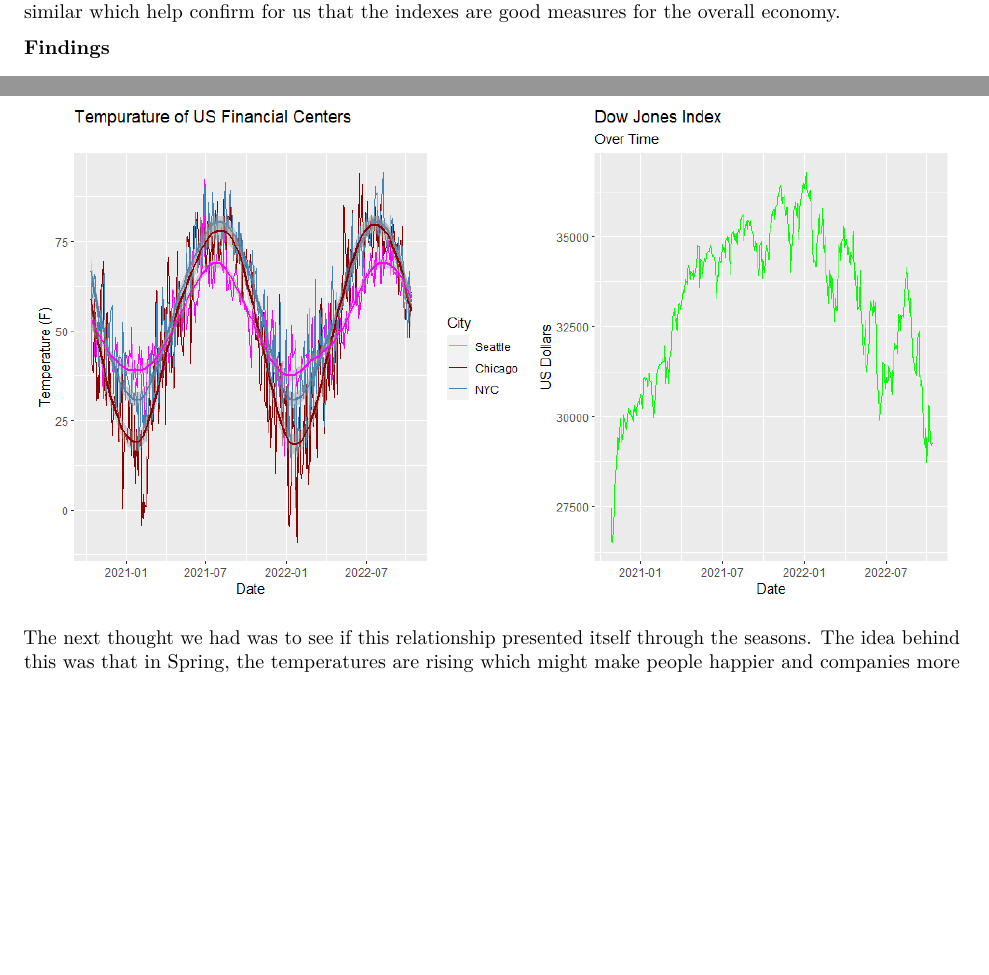
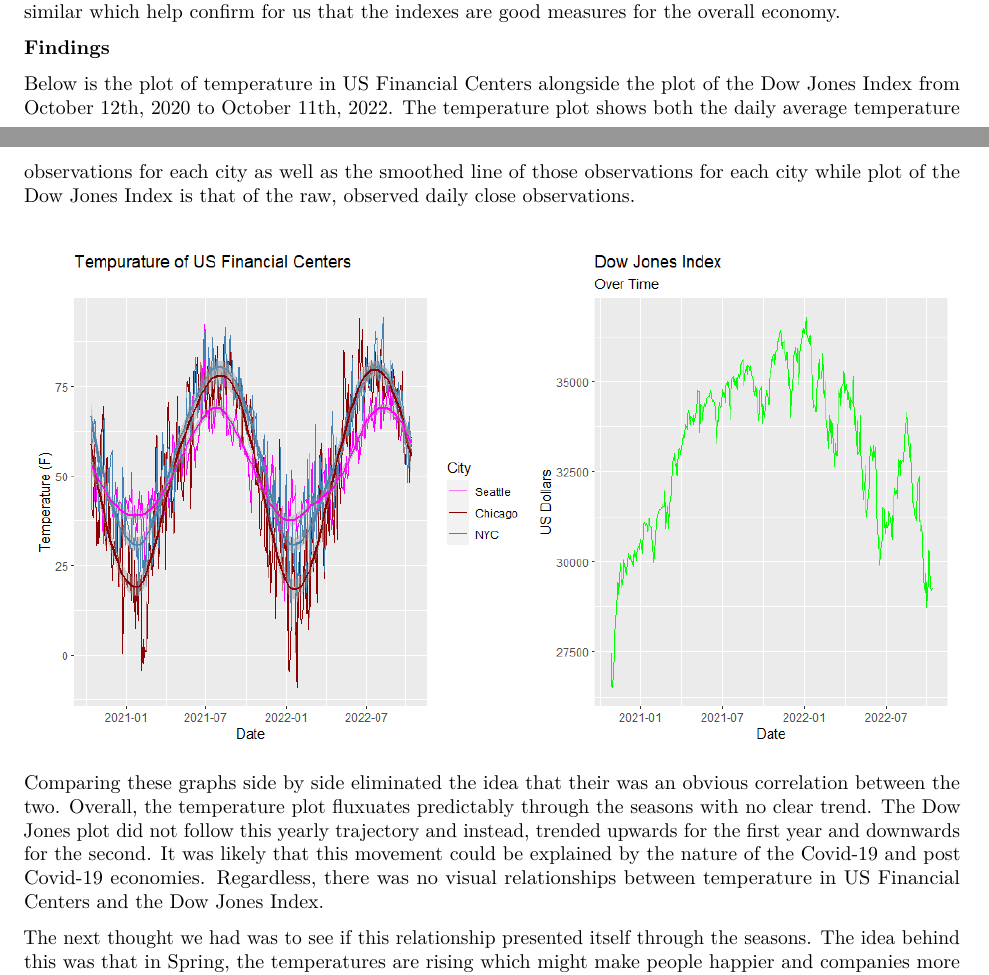
Before and after one commit to BenjaminMunkers/ECNS_491_Project, an R Markdown document (exploratory_analysis.Rmd): two parts of pages 1 and 2 of 3, joined at a grey line, cut so that both start at the same text, the shorter picture padded with empty space. Rendered offline with R 4.5, knitr and Pandoc, then LaTeX, with nearby package versions.

Commit message:
rewriting and saving images

````diff
--- a/exploratory_analysis.Rmd
+++ b/exploratory_analysis.Rmd
@@ -19,9 +19,14 @@ After processing our data we took a look into our variables and the relation the
 
 **Findings**
 
+Below is the plot of temperature in US Financial Centers alongside the plot of the Dow Jones Index from October 12th, 2020 to October 11th, 2022. The temperature plot shows both the daily average temperature observations for each city as well as the smoothed line of those observations for each city while plot of the Dow Jones Index is that of the raw, observed daily close observations.
+
 ```{r echo = FALSE, fig.align='center', out.width = '100%'}
 knitr::include_graphics("Images/tempxdow.png")
 ```
+
+Comparing these graphs side by side eliminated the idea that their was an obvious correlation between the two. Overall, the temperature plot fluxuates predictably through the seasons with no clear trend. The Dow Jones plot did not follow this yearly trajectory and instead, trended upwards for the first year and downwards for the second. It was likely that this movement could be explained by the nature of the Covid-19 and post Covid-19 economies. Regardless, there was no visual relationships between temperature in US Financial Centers and the Dow Jones Index.
+
 
 The next thought we had was to see if this relationship presented itself through the seasons. The idea behind this was that in Spring, the temperatures are rising which might make people happier and companies more productive. We created 4 seasonal factor variables for the spring of 2021 through the winter of 2021/22. There seems to be a very strong relationship in the trend of the Dow Jones and the trend of temperature for the three cities. It is extremely likely that there are many unaccounted for factors which promote economic growth in the spring so this is not a rock-solid takeaway. Never the less, it could warrant more attention.
 
````
Also changed, not shown: Images/heat_map_extreme.png (added), Images/heat_map_highs.png (added), Images/heat_map_lows.png (added), Images/smiley.jpg (deleted).
